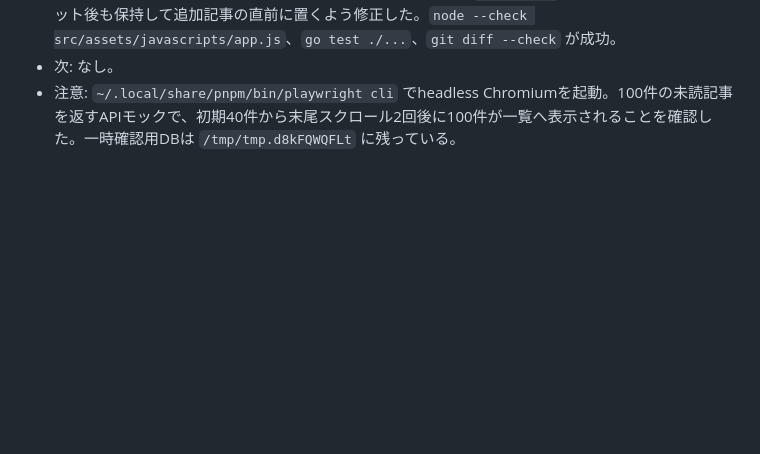
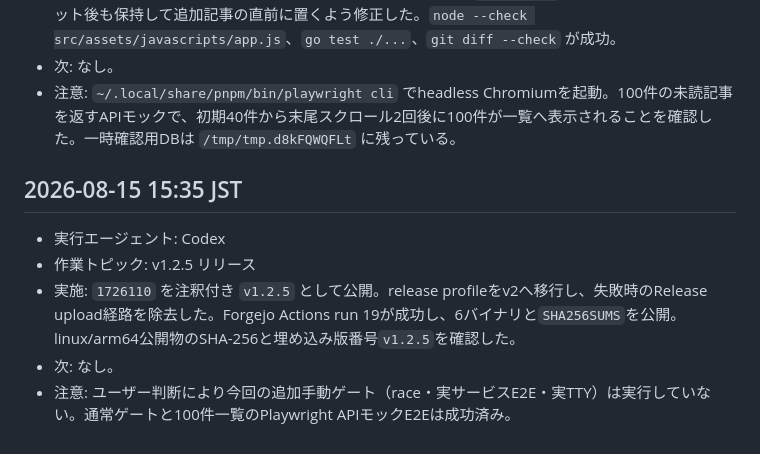
Before and after one commit to HarakaraSite/hayari, a Markdown page: .handoff/handoff.md, the part around the change. GitHub-like rendering; blank space fills up the shorter version.

Commit message:
docs: record v1.2.5 release

```diff
--- a/.handoff/handoff.md
+++ b/.handoff/handoff.md
@@ -1226,3 +1226,11 @@
 - 実施: 40件単位の無限スクロール監視要素を実スクロール領域 `#item-list` の内側へ移し、一覧リセット後も保持して追加記事の直前に置くよう修正した。`node --check src/assets/javascripts/app.js`、`go test ./...`、`git diff --check` が成功。
 - 次: なし。
 - 注意: `~/.local/share/pnpm/bin/playwright cli` でheadless Chromiumを起動。100件の未読記事を返すAPIモックで、初期40件から末尾スクロール2回後に100件が一覧へ表示されることを確認した。一時確認用DBは `/tmp/tmp.d8kFQWQFLt` に残っている。
+
+## 2026-08-15 15:35 JST
+
+- 実行エージェント: Codex
+- 作業トピック: v1.2.5 リリース
+- 実施: `1726110` を注釈付き `v1.2.5` として公開。release profileをv2へ移行し、失敗時のRelease upload経路を除去した。Forgejo Actions run 19が成功し、6バイナリと`SHA256SUMS`を公開。linux/arm64公開物のSHA-256と埋め込み版番号`v1.2.5`を確認した。
+- 次: なし。
+- 注意: ユーザー判断により今回の追加手動ゲート（race・実サービスE2E・実TTY）は実行していない。通常ゲートと100件一覧のPlaywright APIモックE2Eは成功済み。
```
